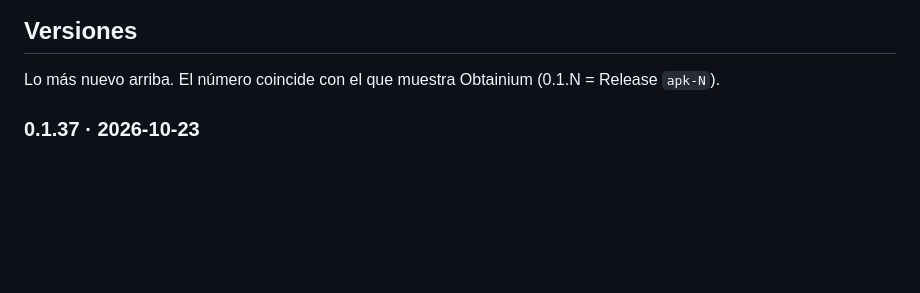
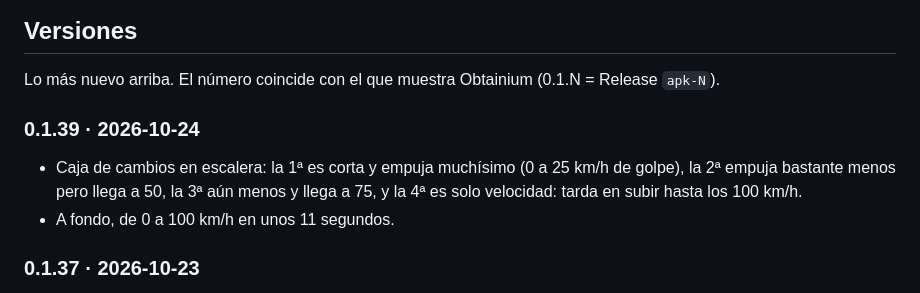
Before and after one commit to lagranjadel34/vw-t3-adventure, a Markdown page: README.md, the part around the change. GitHub-like rendering; blank space fills up the shorter version.

Commit message:
docs: versión 0.1.39 en el README (#21)
Claude-Session: https://claude.ai/code/session_01N1ccpz7MitH8SZ4hXYHfAD

Co-authored-by: Claude <noreply@anthropic.com>

```diff
--- a/README.md
+++ b/README.md
@@ -7,6 +7,10 @@ Motor: Godot 4.5 (`godot/`). Cada cambio en `godot/` que llega a master genera u
 ## Versiones
 
 Lo más nuevo arriba. El número coincide con el que muestra Obtainium (0.1.N = Release `apk-N`).
+
+### 0.1.39 · 2026-10-24
+- Caja de cambios en escalera: la 1ª es corta y empuja muchísimo (0 a 25 km/h de golpe), la 2ª empuja bastante menos pero llega a 50, la 3ª aún menos y llega a 75, y la 4ª es solo velocidad: tarda en subir hasta los 100 km/h.
+- A fondo, de 0 a 100 km/h en unos 11 segundos.
 
 ### 0.1.37 · 2026-10-23
 - La T3 y los coches del tráfico, redibujados con la cámara nueva del mapa: vistos desde arriba, con la misma perspectiva que los edificios.
```
